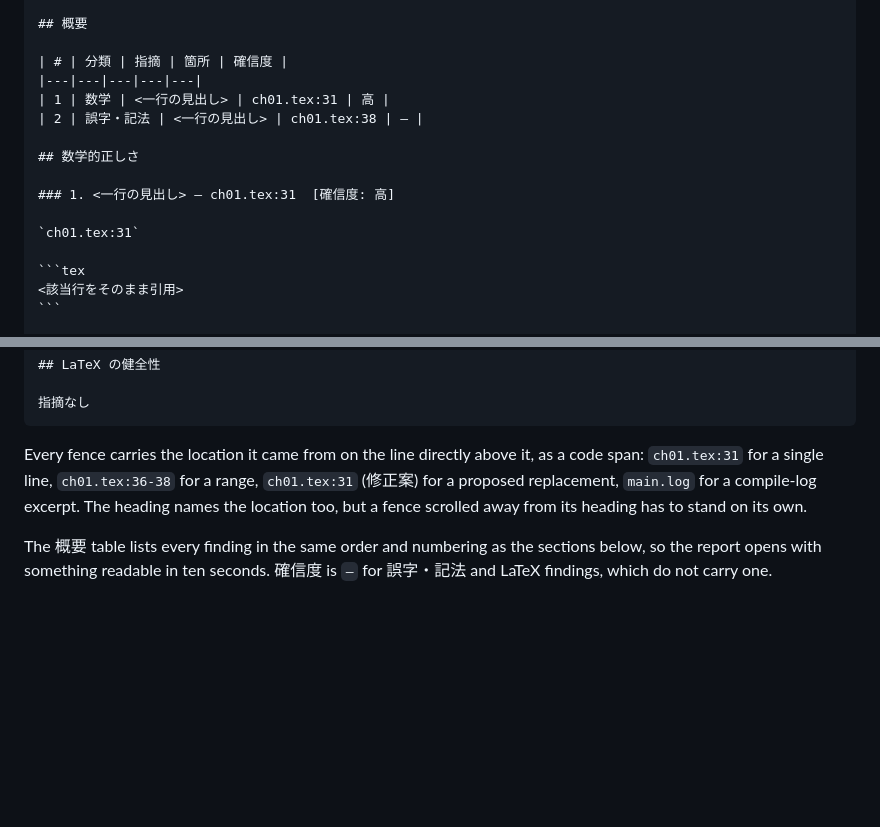
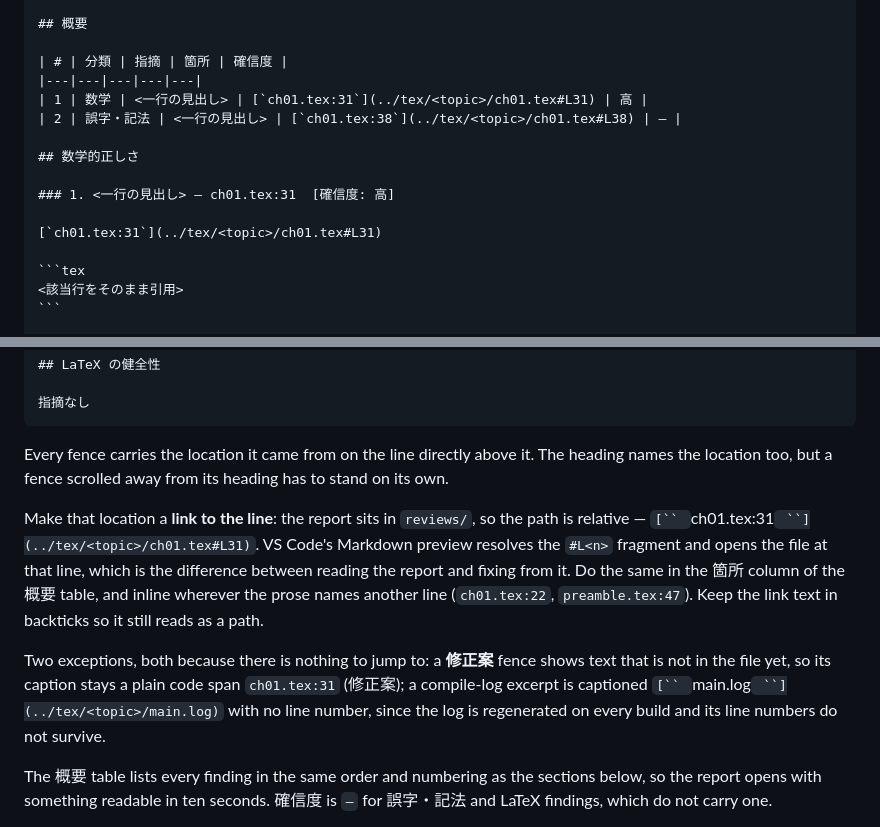
Before and after one commit to ys-math/math-study, a Markdown page: .claude/commands/review-notes.md, 2 parts joined by grey strips. Drawn GitHub-style; blank space fills up the shorter version.

Commit message:
feat: link /review-notes findings to the line they refer to
Each location in a report is now a relative link with a #L<n> fragment, which
VS Code's Markdown preview opens at that line — in the 概要 table, above every
source fence, and inline wherever the prose names another line. 修正案 fences
and log excerpts stay unlinked: neither has a line in the tree to jump to.

Co-Authored-By: Claude Opus 5 <noreply@anthropic.com>

`````diff
--- a/.claude/commands/review-notes.md
+++ b/.claude/commands/review-notes.md
@@ -115,14 +115,14 @@ whole report so the user can say "1 と 4 を直して".
 
 | # | 分類 | 指摘 | 箇所 | 確信度 |
 |---|---|---|---|---|
-| 1 | 数学 | <一行の見出し> | ch01.tex:31 | 高 |
-| 2 | 誤字・記法 | <一行の見出し> | ch01.tex:38 | — |
+| 1 | 数学 | <一行の見出し> | [`ch01.tex:31`](../tex/<topic>/ch01.tex#L31) | 高 |
+| 2 | 誤字・記法 | <一行の見出し> | [`ch01.tex:38`](../tex/<topic>/ch01.tex#L38) | — |
 
 ## 数学的正しさ
 
 ### 1. <一行の見出し> — ch01.tex:31  [確信度: 高]
 
-`ch01.tex:31`
+[`ch01.tex:31`](../tex/<topic>/ch01.tex#L31)
 
 ```tex
 <該当行をそのまま引用>
@@ -147,11 +147,23 @@ whole report so the user can say "1 と 4 を直して".
 指摘なし
 ````
 
-Every fence carries the location it came from on the line directly above it, as
-a code span: `ch01.tex:31` for a single line, `ch01.tex:36-38` for a range,
-`ch01.tex:31` (修正案) for a proposed replacement, `main.log` for a compile-log
-excerpt. The heading names the location too, but a fence scrolled away from its
-heading has to stand on its own.
+Every fence carries the location it came from on the line directly above it. The
+heading names the location too, but a fence scrolled away from its heading has
+to stand on its own.
+
+Make that location a **link to the line**: the report sits in `reviews/`, so the
+path is relative — `[`` `ch01.tex:31` ``](../tex/<topic>/ch01.tex#L31)`. VS
+Code's Markdown preview resolves the `#L<n>` fragment and opens the file at that
+line, which is the difference between reading the report and fixing from it. Do
+the same in the 箇所 column of the 概要 table, and inline wherever the prose
+names another line (`ch01.tex:22`, `preamble.tex:47`). Keep the link text in
+backticks so it still reads as a path.
+
+Two exceptions, both because there is nothing to jump to: a **修正案** fence
+shows text that is not in the file yet, so its caption stays a plain code span
+`ch01.tex:31` (修正案); a compile-log excerpt is captioned
+`[`` `main.log` ``](../tex/<topic>/main.log)` with no line number, since the log
+is regenerated on every build and its line numbers do not survive.
 
 The 概要 table lists every finding in the same order and numbering as the
 sections below, so the report opens with something readable in ten seconds.
`````
